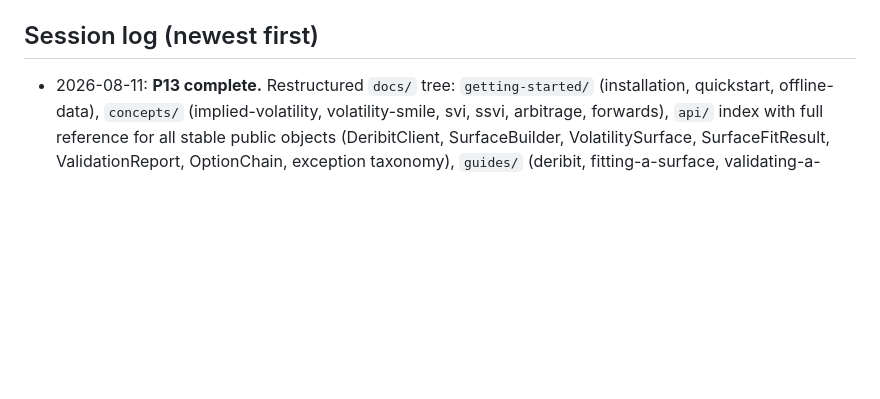
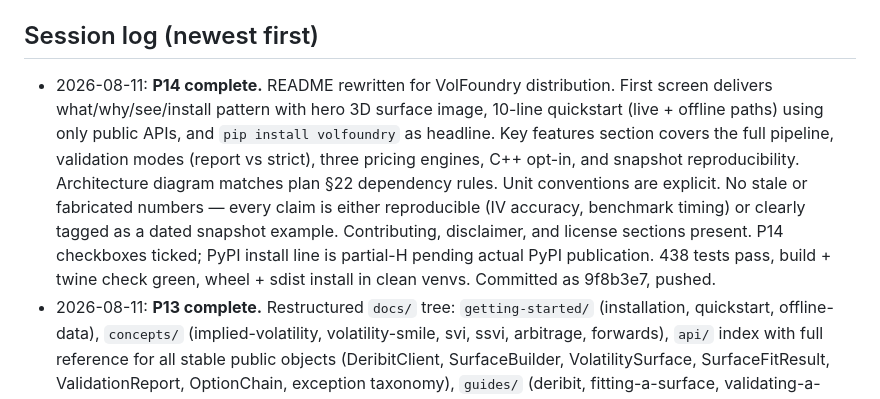
Before and after one commit to gavinwunz/volsurface, a Markdown page: VOLFOUNDRY_PROGRESS.md, the part around one of its changes. Rendered like a GitHub page; blank space fills up the shorter version.

Commit message:
chore: update progress tracker for P14 README rewrite

```diff
--- a/VOLFOUNDRY_PROGRESS.md
+++ b/VOLFOUNDRY_PROGRESS.md
@@ -129,6 +129,18 @@ create `.VOLFOUNDRY_COMPLETE` and commit it. Human-gated `[H]` items remain in
 `HUMAN_ACTIONS.md` and do not block the marker.
 
 ## Session log (newest first)
+- 2026-08-11: **P14 complete.** README rewritten for VolFoundry distribution.
+  First screen delivers what/why/see/install pattern with hero 3D surface image,
+  10-line quickstart (live + offline paths) using only public APIs, and `pip
+  install volfoundry` as headline. Key features section covers the full pipeline,
+  validation modes (report vs strict), three pricing engines, C++ opt-in, and
+  snapshot reproducibility. Architecture diagram matches plan §22 dependency
+  rules. Unit conventions are explicit. No stale or fabricated numbers — every
+  claim is either reproducible (IV accuracy, benchmark timing) or clearly tagged
+  as a dated snapshot example. Contributing, disclaimer, and license sections
+  present. P14 checkboxes ticked; PyPI install line is partial-H pending actual
+  PyPI publication. 438 tests pass, build + twine check green, wheel + sdist
+  install in clean venvs. Committed as 9f8b3e7, pushed.
 - 2026-08-11: **P13 complete.** Restructured `docs/` tree: `getting-started/`
   (installation, quickstart, offline-data), `concepts/` (implied-volatility,
   volatility-smile, svi, ssvi, arbitrage, forwards), `api/` index with full
```
Also changed, not shown: other parts of VOLFOUNDRY_PROGRESS.md (+3 -3 lines).
